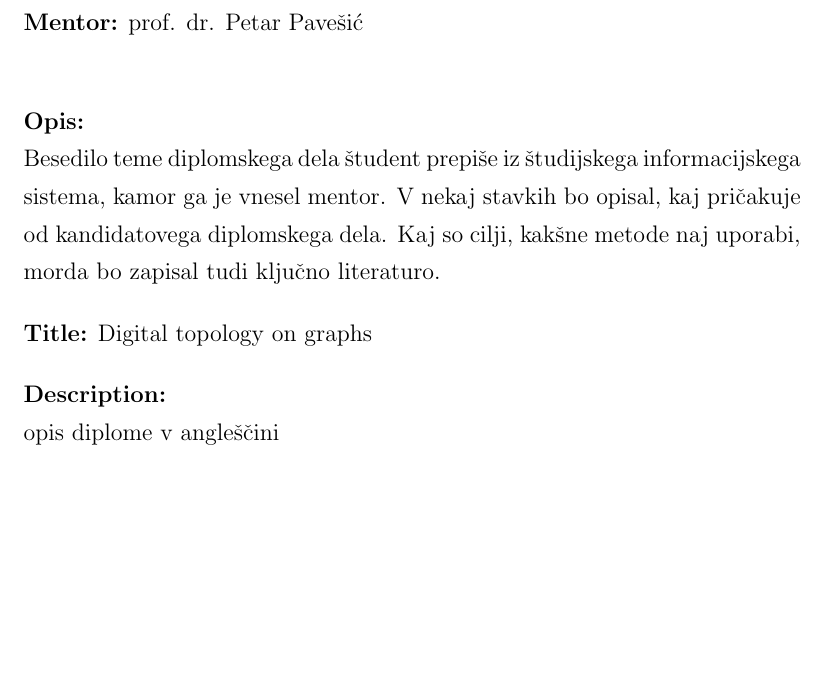
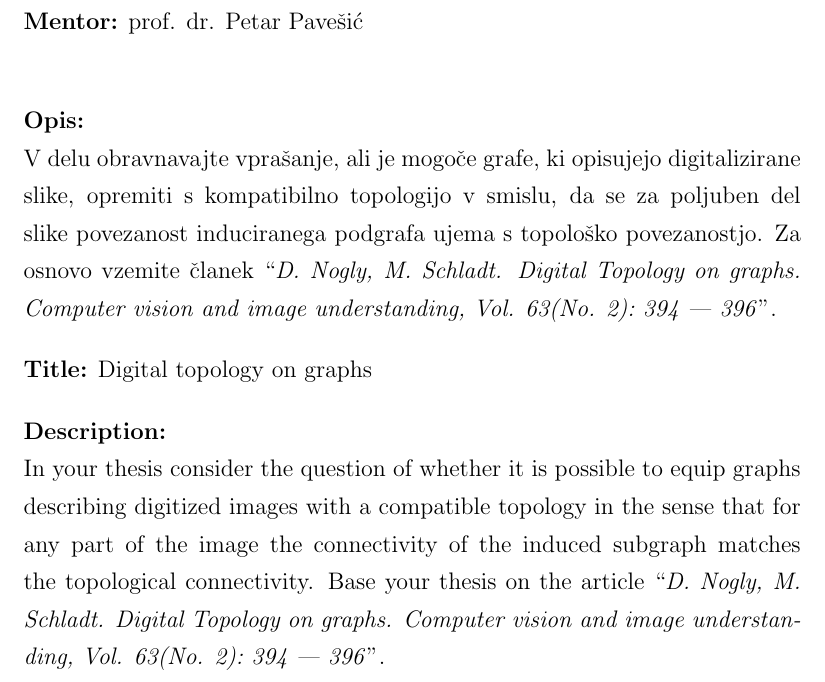
Before and after one commit to jakic12/diplomska, a LaTeX thesis (draft.tex): part of page 3 of 41, cut so that both start at the same text, the shorter picture padded with empty space. Compiled offline with pdfLaTeX.

Commit message:
Final 1 :)

```diff
--- a/draft.tex
+++ b/draft.tex
@@ -262,16 +262,20 @@ Za objavo in koriščenje rezultatov diplomske naloge je potrebno pisno privolje
 
 \bigskip
 \noindent\textbf{Opis:}\\
-Besedilo teme diplomskega dela študent prepiše iz študijskega informacijskega sistema, kamor ga je vnesel mentor.
-V nekaj stavkih bo opisal, kaj pričakuje od kandidatovega diplomskega dela.
-Kaj so cilji, kakšne metode naj uporabi, morda bo zapisal tudi ključno literaturo.
+V delu obravnavajte vprašanje, ali je mogoče grafe, ki opisujejo digitalizirane slike, opremiti s kompatibilno
+topologijo v smislu, da se za poljuben del slike povezanost induciranega podgrafa ujema s topološko
+povezanostjo. Za osnovo vzemite članek ``\textit{D. Nogly, M. Schladt. Digital Topology on graphs. Computer
+vision and image understanding, Vol. 63(No. 2):\ 394\ ---\ 396}''.
 
 \bigskip
 \noindent\textbf{Title:} Digital topology on graphs
 
 \bigskip
 \noindent\textbf{Description:}\\
-opis diplome v angleščini
+In your thesis consider the question of whether it is possible to equip graphs describing digitized images with a compatible
+topology in the sense that for any part of the image the connectivity of the induced subgraph matches the topological connectivity.
+Base your thesis on the article ``\textit{D. Nogly, M. Schladt. Digital Topology on graphs. Computer
+vision and image understanding, Vol. 63(No. 2):\ 394\ ---\ 396}''.
 
 \vfill
 
```
Also changed, not shown: 1 other file.
